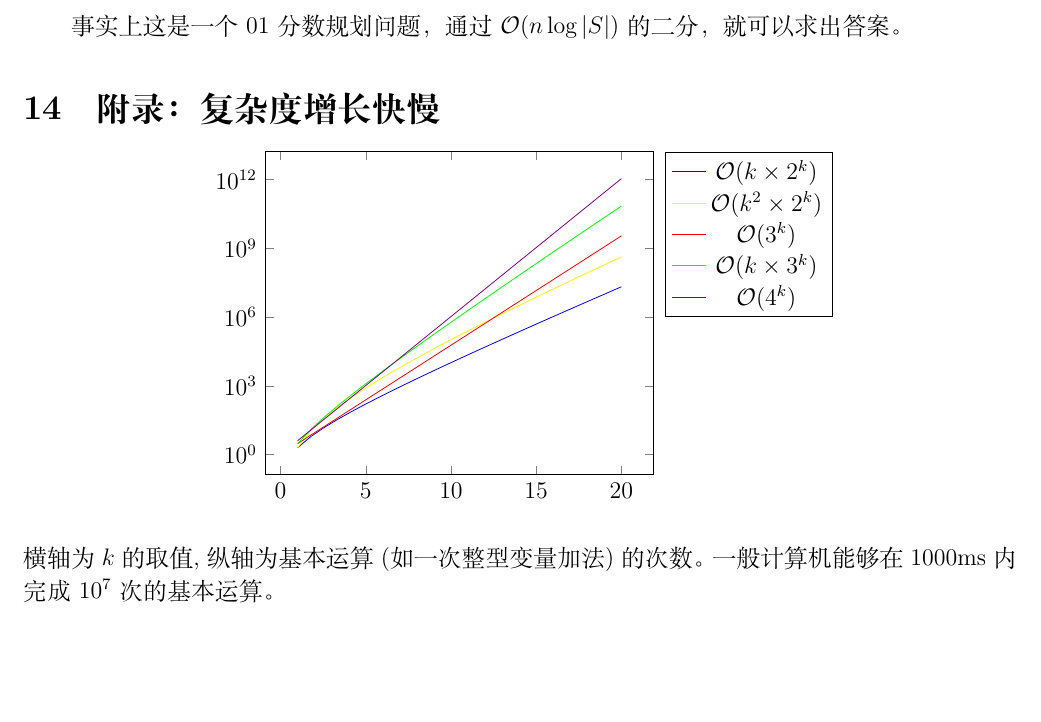
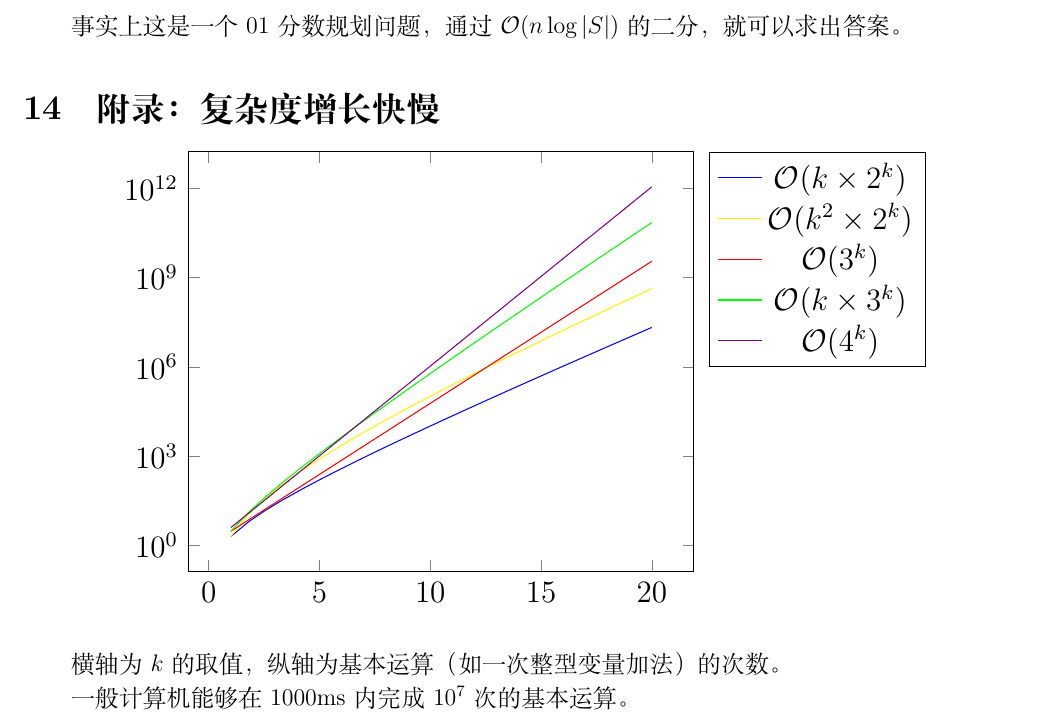
Before and after one commit to Shenzhen-Middle-School-OI-team/QGeneCal, a LaTeX paper (essay/essay.tex): part of page 34 of 35, cut so that both start at the same text, the shorter picture padded with empty space. Compiled offline with XeLaTeX.

Commit message:
放大图表

```diff
--- a/essay/essay.tex
+++ b/essay/essay.tex
@@ -1447,7 +1447,7 @@ $$M=\frac{\sum_{c \in S} g(c)}{\sum_{c\in S}{cnt(c)}}$$
 \section{附录：复杂度增长快慢}
 
 \begin{center}
-\begin{tikzpicture}
+\begin{tikzpicture}[scale=1.3]
 	\begin{semilogyaxis}[legend pos=outer north east]
 		\addplot[domain=1:20,blue] {x * 2^x};
 		\addlegendentry{$\mathcal O(k \times 2^k)$};
```
Also changed, not shown: essay/essay.pdf, essay/essay.tex (4 more changed lines).
